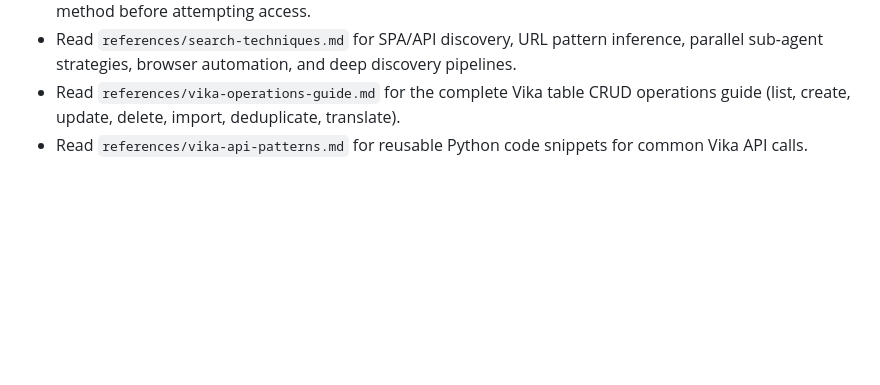
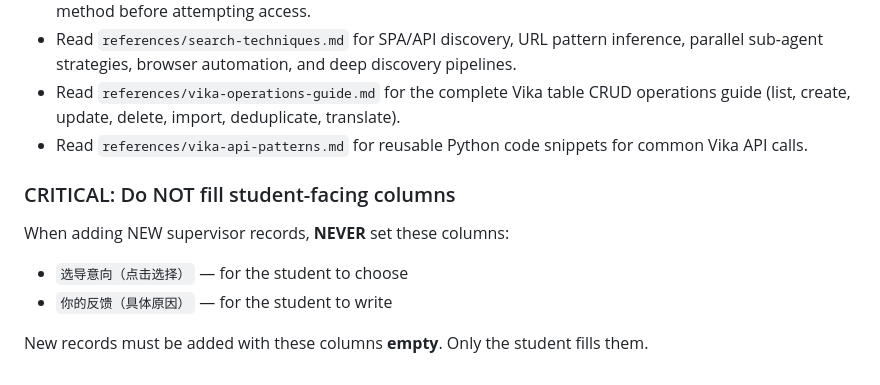
Before and after one commit to PNmiracle/phd-supervisor-selector, a Markdown page: SKILL.md, the part around the change. GitHub-like rendering; blank space fills up the shorter version.

Commit message:
Add rule: never auto-fill 选导意向 or 你的反馈 for new records

```diff
--- a/SKILL.md
+++ b/SKILL.md
@@ -282,3 +282,11 @@ When the user drops a template `.xlsx`:
 - Read `references/search-techniques.md` for SPA/API discovery, URL pattern inference, parallel sub-agent strategies, browser automation, and deep discovery pipelines.
 - Read `references/vika-operations-guide.md` for the complete Vika table CRUD operations guide (list, create, update, delete, import, deduplicate, translate).
 - Read `references/vika-api-patterns.md` for reusable Python code snippets for common Vika API calls.
+
+### CRITICAL: Do NOT fill student-facing columns
+
+When adding NEW supervisor records, **NEVER** set these columns:
+- `选导意向（点击选择）` — for the student to choose
+- `你的反馈（具体原因）` — for the student to write
+
+New records must be added with these columns **empty**. Only the student fills them.
```
